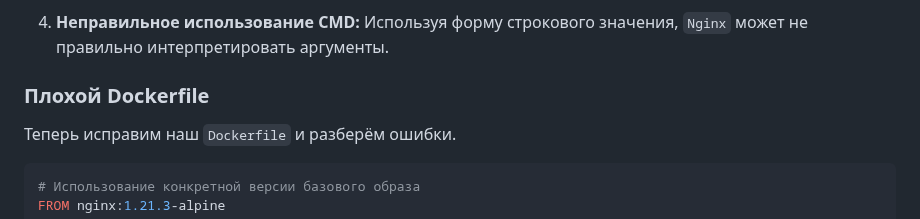
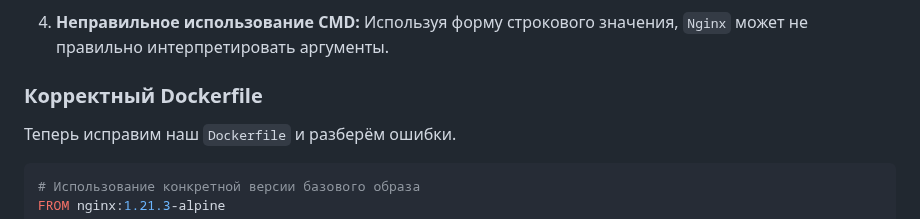
Before and after one commit to qoudo/dev-ops-docs, a Markdown page: docker/lab_2/REPORT.md, the part around the change. GitHub-like rendering.

Commit message:
add docker lab 2*

```diff
--- a/docker/lab_2/REPORT.md
+++ b/docker/lab_2/REPORT.md
@@ -39,7 +39,7 @@ CMD nginx -g "daemon off;"
 4. **Неправильное использование CMD:** Используя форму строкового значения, `Nginx` может не правильно интерпретировать
 аргументы.
 
-### Плохой Dockerfile
+### Корректный Dockerfile
 
 Теперь исправим наш `Dockerfile` и разберём ошибки.
 
```
